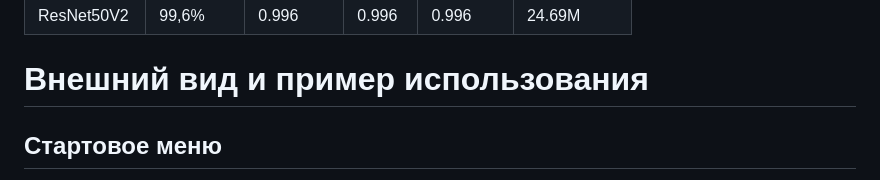
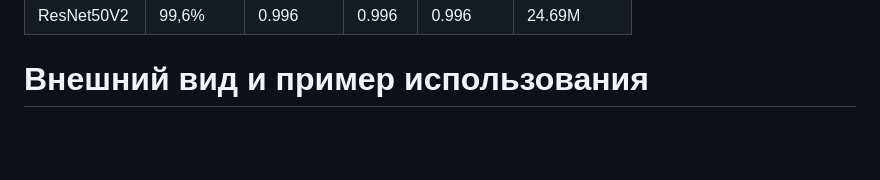
Before and after one commit to dkarabarin/Vegetable-Classification-System, a Markdown page: README.md, the part around one of its changes. GitHub-like rendering; blank space fills up the shorter version.

```diff
--- a/README.md
+++ b/README.md
@@ -92,5 +92,4 @@ Docker (опционально)
 | ResNet50V2      | 99,6%    | 0.996     | 0.996  | 0.996    | 24.69M    |
 
 # Внешний вид и пример использования
-## Стартовое меню
 
```
Also changed, not shown: other parts of README.md (+1 -6 lines).
